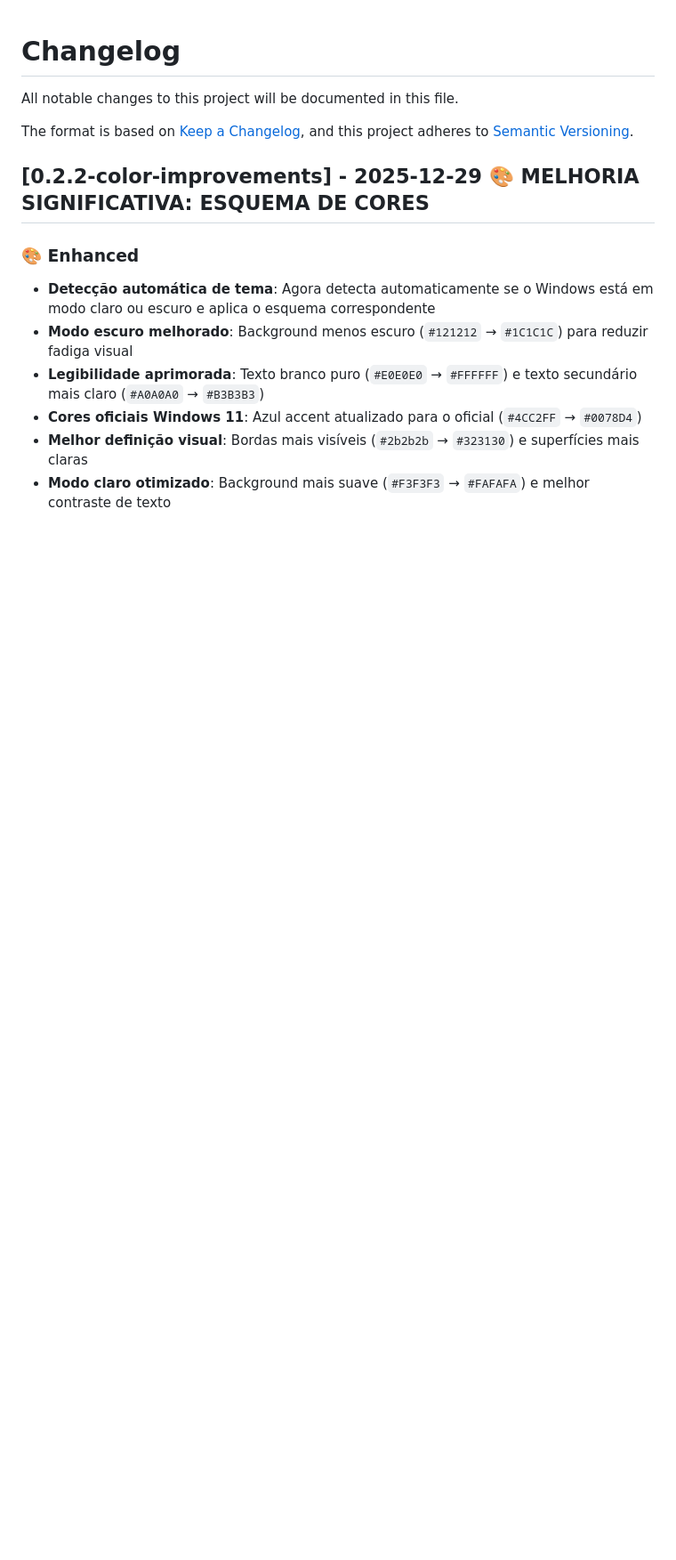
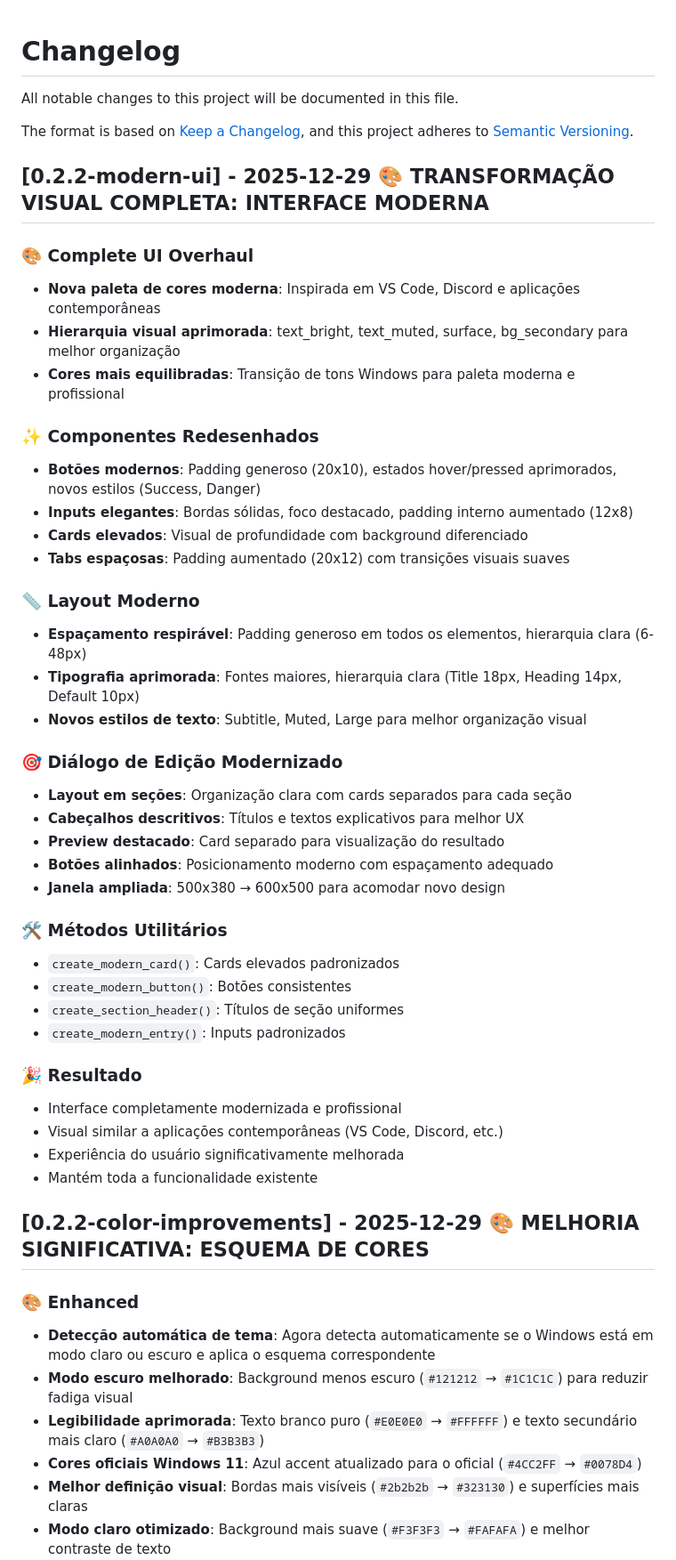
Before and after one commit to rkvasne/dahora-app, a Markdown page: CHANGELOG.md, the part around the change. Shown at 89% size. Rendered like a GitHub page; blank space fills up the shorter version.

Commit message:
docs: atualiza CHANGELOG com transformação visual completa

```diff
--- a/CHANGELOG.md
+++ b/CHANGELOG.md
@@ -4,6 +4,43 @@ All notable changes to this project will be documented in this file.
 
 The format is based on [Keep a Changelog](https://keepachangelog.com/en/1.0.0/),
 and this project adheres to [Semantic Versioning](https://semver.org/spec/v2.0.0.html).
+
+## [0.2.2-modern-ui] - 2025-12-29 🎨 **TRANSFORMAÇÃO VISUAL COMPLETA: INTERFACE MODERNA**
+
+### 🎨 Complete UI Overhaul
+- **Nova paleta de cores moderna**: Inspirada em VS Code, Discord e aplicações contemporâneas
+- **Hierarquia visual aprimorada**: text_bright, text_muted, surface, bg_secondary para melhor organização
+- **Cores mais equilibradas**: Transição de tons Windows para paleta moderna e profissional
+
+### ✨ Componentes Redesenhados
+- **Botões modernos**: Padding generoso (20x10), estados hover/pressed aprimorados, novos estilos (Success, Danger)
+- **Inputs elegantes**: Bordas sólidas, foco destacado, padding interno aumentado (12x8)
+- **Cards elevados**: Visual de profundidade com background diferenciado
+- **Tabs espaçosas**: Padding aumentado (20x12) com transições visuais suaves
+
+### 📏 Layout Moderno
+- **Espaçamento respirável**: Padding generoso em todos os elementos, hierarquia clara (6-48px)
+- **Tipografia aprimorada**: Fontes maiores, hierarquia clara (Title 18px, Heading 14px, Default 10px)
+- **Novos estilos de texto**: Subtitle, Muted, Large para melhor organização visual
+
+### 🎯 Diálogo de Edição Modernizado
+- **Layout em seções**: Organização clara com cards separados para cada seção
+- **Cabeçalhos descritivos**: Títulos e textos explicativos para melhor UX
+- **Preview destacado**: Card separado para visualização do resultado
+- **Botões alinhados**: Posicionamento moderno com espaçamento adequado
+- **Janela ampliada**: 500x380 → 600x500 para acomodar novo design
+
+### 🛠️ Métodos Utilitários
+- `create_modern_card()`: Cards elevados padronizados
+- `create_modern_button()`: Botões consistentes
+- `create_section_header()`: Títulos de seção uniformes
+- `create_modern_entry()`: Inputs padronizados
+
+### 🎉 Resultado
+- Interface completamente modernizada e profissional
+- Visual similar a aplicações contemporâneas (VS Code, Discord, etc.)
+- Experiência do usuário significativamente melhorada
+- Mantém toda a funcionalidade existente
 
 ## [0.2.2-color-improvements] - 2025-12-29 🎨 **MELHORIA SIGNIFICATIVA: ESQUEMA DE CORES**
 
```
